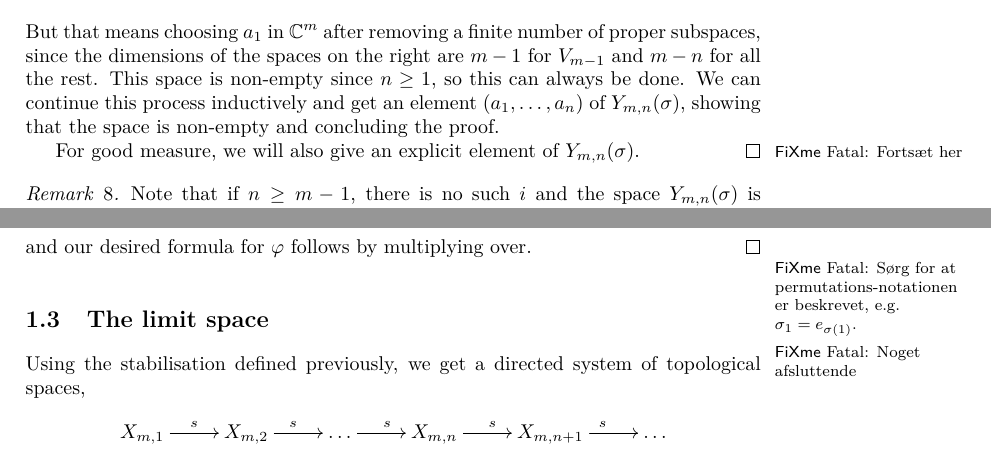
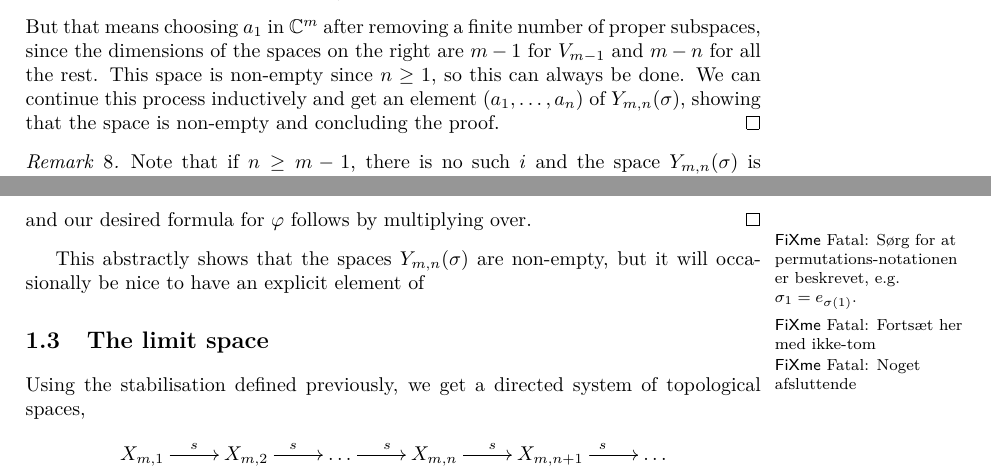
Before and after one commit to sstoltze/phd-dissertation, a LaTeX thesis (main.tex, which reads rum.tex): two parts of pages 15 and 21 of 34, joined at a grey line, cut so that both start at the same text. Compiled offline with pdfLaTeX.

Commit message:
Første gang, del to.

```diff
--- a/rum.tex
+++ b/rum.tex
@@ -294,17 +294,12 @@ lemma.
   always be done. We can continue this process inductively and get an
   element $(a_1,\dots,a_n)$ of $Y_{m,n}(\sigma)$, showing that the
   space is non-empty and concluding the proof.
-
-  For good measure, we will also give an explicit element of
-  $Y_{m,n}(\sigma)$.
-  \fixme{Fortsæt her}
 \end{proof}
 \begin{remark}
   Note that if $n \geq m-1$, there is no such $i$ and the space
   $Y_{m,n}(\sigma)$ is non-empty. So the spaces become non-empty as
   soon as there are ``enough'' columns.
 \end{remark}
-
 
 \fixme{overvej ny sektion til gruppevirkning/kvotientrum}
 The spaces have quite a few symmetries that could be of interest.
@@ -754,7 +748,9 @@ following lemma.
 \fixme{Sørg for at permutations-notationen er beskrevet,
   e.g. $\sigma_1 = e_{\sigma(1)}$.}
 
-
+\fixme{Fortsæt her med ikke-tom}
+This abstractly shows that the spaces $Y_{m,n}(\sigma)$ are non-empty,
+but it will occasionally be nice to have an explicit element of
 \fixme{Noget afsluttende}
 
 \section{The limit space}
```
Also changed, not shown: front.tex (+2 -2 lines), rum.tex (3 more changed lines), 1 other file.
